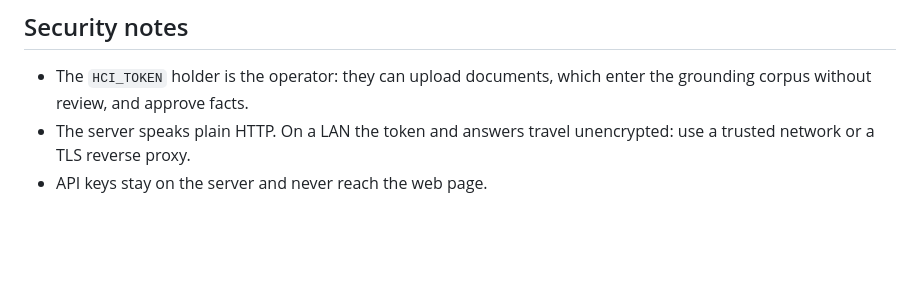
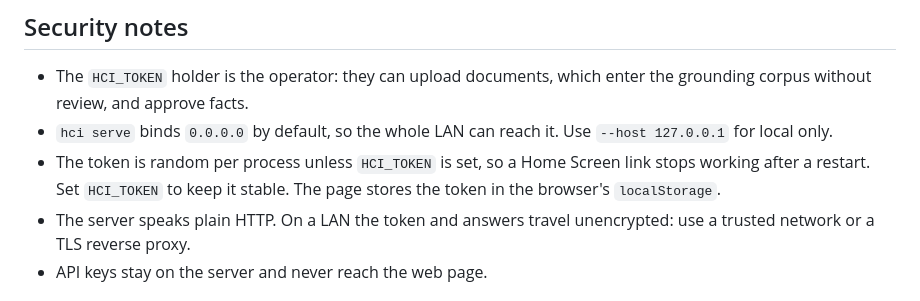
Before and after one commit to Vlor999/HCI, a Markdown page: README.md, the part around the change. GitHub-like rendering; blank space fills up the shorter version.

Commit message:
docs(readme): state bind address and token lifetime in security notes

```diff
--- a/README.md
+++ b/README.md
@@ -184,6 +184,9 @@ Conventions for contributors and agents are in `CLAUDE.md` and `.agents/rules/`.
 
 - The `HCI_TOKEN` holder is the operator: they can upload documents, which enter the grounding corpus without review,
   and approve facts.
+- `hci serve` binds `0.0.0.0` by default, so the whole LAN can reach it. Use `--host 127.0.0.1` for local only.
+- The token is random per process unless `HCI_TOKEN` is set, so a Home Screen link stops working after a restart.
+  Set `HCI_TOKEN` to keep it stable. The page stores the token in the browser's `localStorage`.
 - The server speaks plain HTTP. On a LAN the token and answers travel unencrypted: use a trusted network or a TLS
   reverse proxy.
 - API keys stay on the server and never reach the web page.
```
